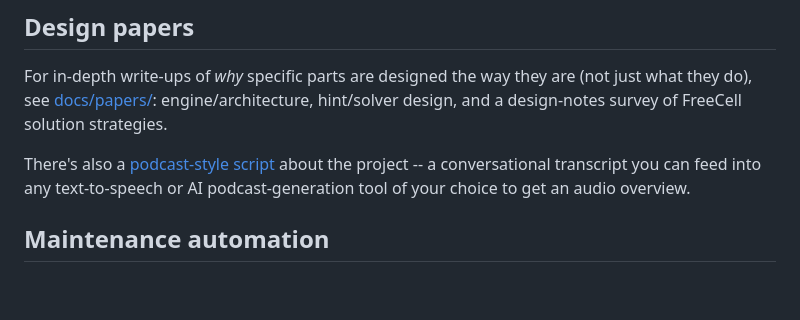
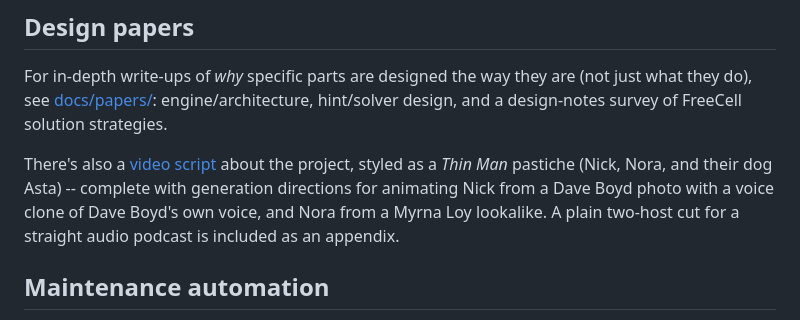
Before and after one commit to daveboyd777/DaveBs-Freecell, a Markdown page: README.md, the part around the change. Rendered like a GitHub page; blank space fills up the shorter version.

```diff
--- a/README.md
+++ b/README.md
@@ -181,10 +181,12 @@ are (not just what they do), see [docs/papers/](docs/papers/README.md):
 engine/architecture, hint/solver design, and a design-notes survey of
 FreeCell solution strategies.
 
-There's also a [podcast-style script](docs/podcast-script.md) about the
-project -- a conversational transcript you can feed into any
-text-to-speech or AI podcast-generation tool of your choice to get an
-audio overview.
+There's also a [video script](docs/podcast-script.md) about the project,
+styled as a *Thin Man* pastiche (Nick, Nora, and their dog Asta) --
+complete with generation directions for animating Nick from a Dave Boyd
+photo with a voice clone of Dave Boyd's own voice, and Nora from a Myrna
+Loy lookalike. A plain two-host cut for a straight audio podcast is
+included as an appendix.
 
 ## Maintenance automation
 
```
Also changed, not shown: docs/podcast-script.md (+261 -168 lines).
